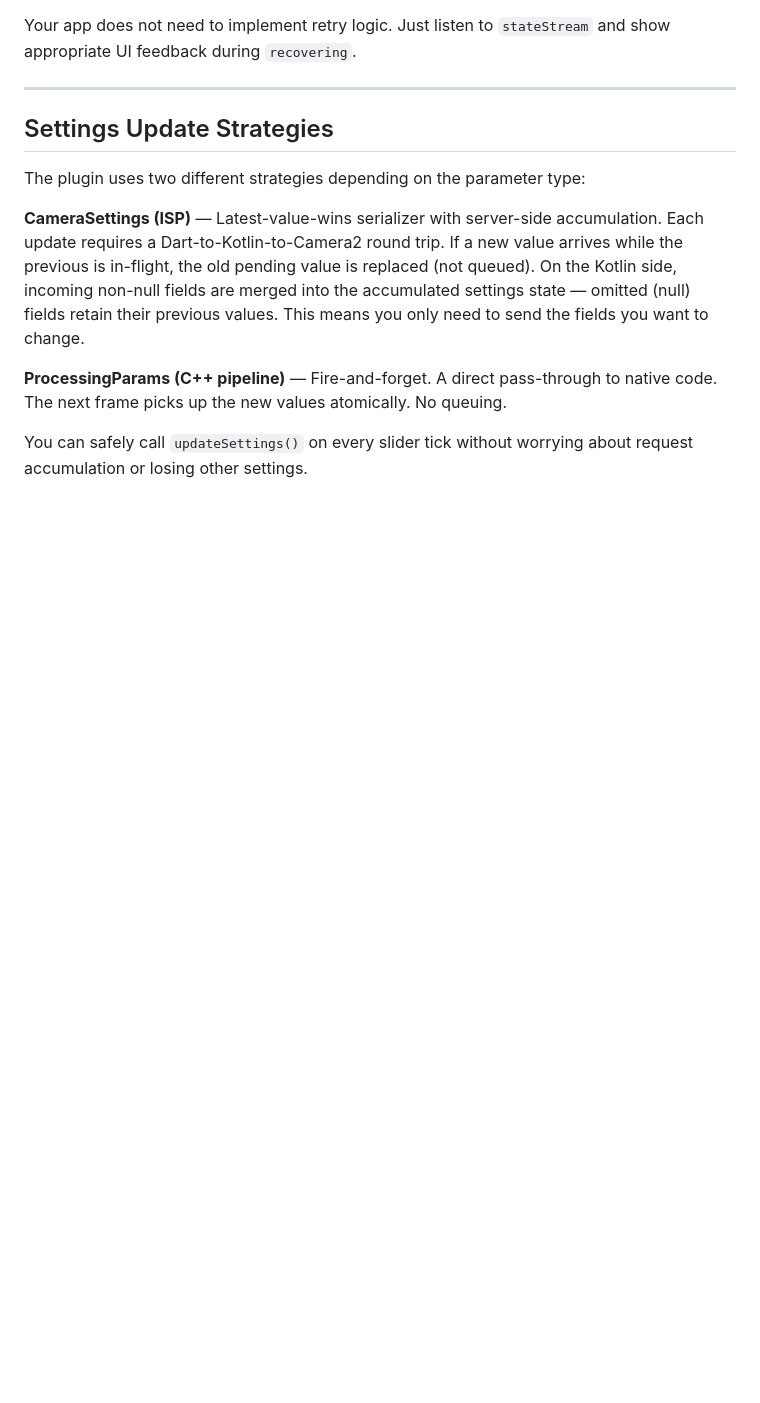
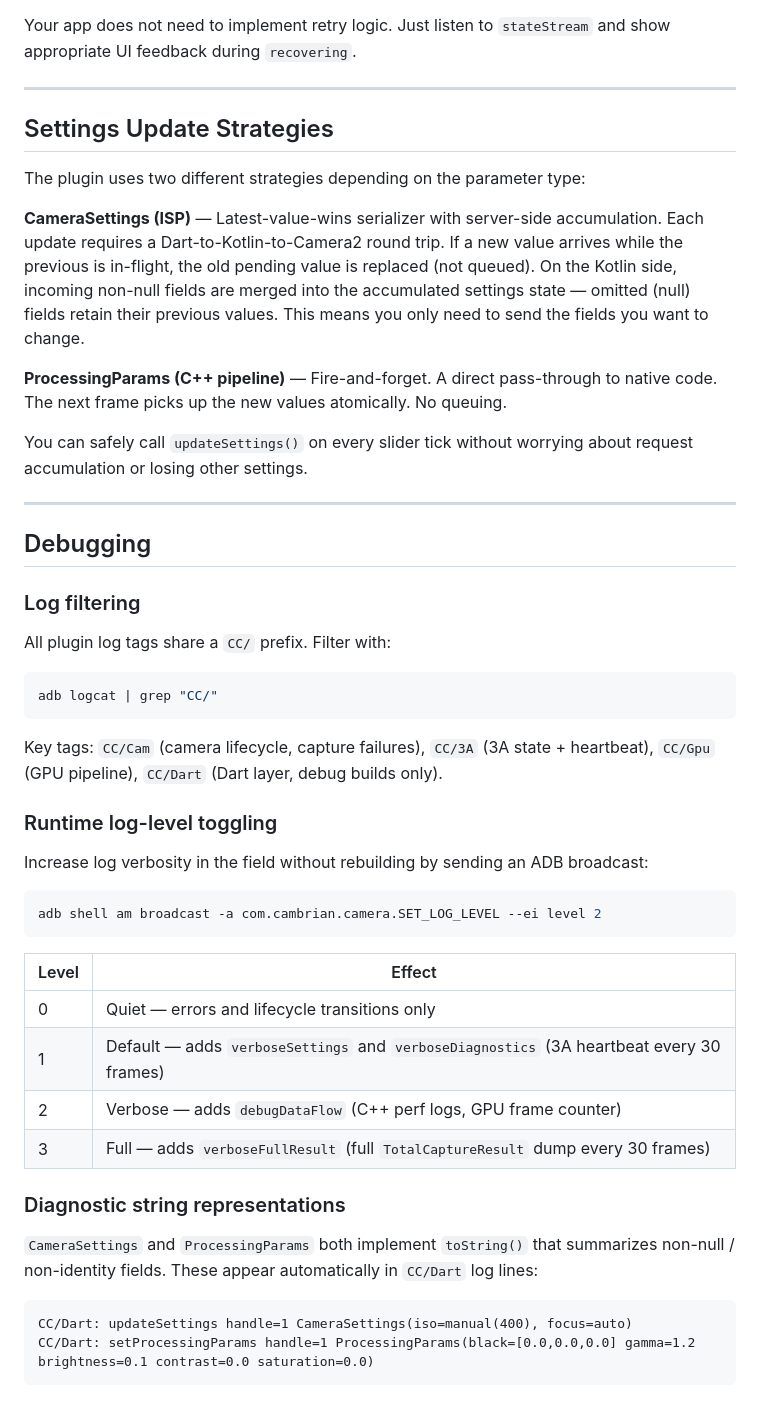
Before and after one commit to Shreeyak/camera2-flutter-demo, a Markdown page: docs/usage-guide.md, the part around the change. Drawn GitHub-style; blank space fills up the shorter version.

````diff
--- a/docs/usage-guide.md
+++ b/docs/usage-guide.md
@@ -1081,3 +1081,41 @@ The plugin uses two different strategies depending on the parameter type:
 **ProcessingParams (C++ pipeline)** — Fire-and-forget. A direct pass-through to native code. The next frame picks up the new values atomically. No queuing.
 
 You can safely call `updateSettings()` on every slider tick without worrying about request accumulation or losing other settings.
+
+---
+
+## Debugging
+
+### Log filtering
+
+All plugin log tags share a `CC/` prefix. Filter with:
+
+```bash
+adb logcat | grep "CC/"
+```
+
+Key tags: `CC/Cam` (camera lifecycle, capture failures), `CC/3A` (3A state + heartbeat), `CC/Gpu` (GPU pipeline), `CC/Dart` (Dart layer, debug builds only).
+
+### Runtime log-level toggling
+
+Increase log verbosity in the field without rebuilding by sending an ADB broadcast:
+
+```bash
+adb shell am broadcast -a com.cambrian.camera.SET_LOG_LEVEL --ei level 2
+```
+
+| Level | Effect |
+|-------|--------|
+| 0 | Quiet — errors and lifecycle transitions only |
+| 1 | Default — adds `verboseSettings` and `verboseDiagnostics` (3A heartbeat every 30 frames) |
+| 2 | Verbose — adds `debugDataFlow` (C++ perf logs, GPU frame counter) |
+| 3 | Full — adds `verboseFullResult` (full `TotalCaptureResult` dump every 30 frames) |
+
+### Diagnostic string representations
+
+`CameraSettings` and `ProcessingParams` both implement `toString()` that summarizes non-null / non-identity fields. These appear automatically in `CC/Dart` log lines:
+
+```
+CC/Dart: updateSettings handle=1 CameraSettings(iso=manual(400), focus=auto)
+CC/Dart: setProcessingParams handle=1 ProcessingParams(black=[0.0,0.0,0.0] gamma=1.2 brightness=0.1 contrast=0.0 saturation=0.0)
+```
````
Also changed, not shown: docs/architecture.md (+18 -7 lines).
